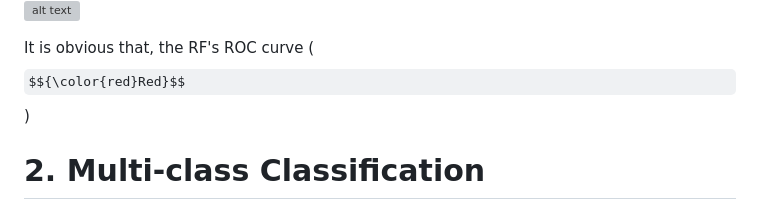
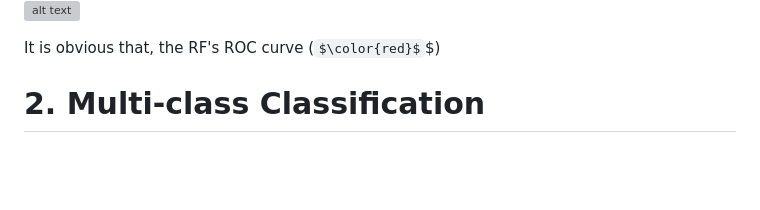
Before and after one commit to David-Tam/ML-Wine-Quality-Prediction, a Markdown page: README.md, the part around the change. GitHub-like rendering; some formulas as TeX source; blank space fills up the shorter version; grey boxes are pictures that could not be loaded.

```diff
--- a/README.md
+++ b/README.md
@@ -155,7 +155,7 @@ And it is clear by observing their ROC curves:
 ![alt text](images/1v.png)
 ![alt text](images/roc_all1.png)
 
-It is obvious that, the RF's ROC curve ($${\color{red}Red}$$)
+It is obvious that, the RF's ROC curve ($\color{red}$$)
 
 
 # 2. Multi-class Classification
```
